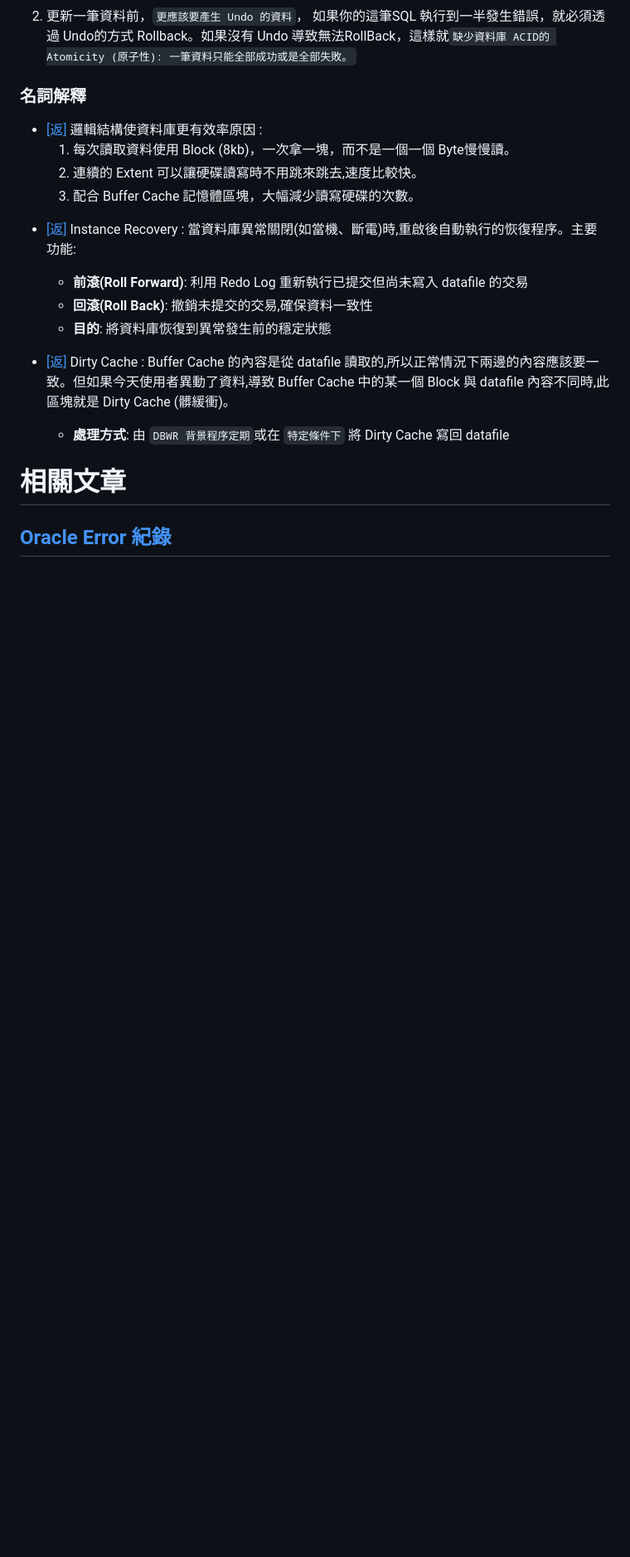
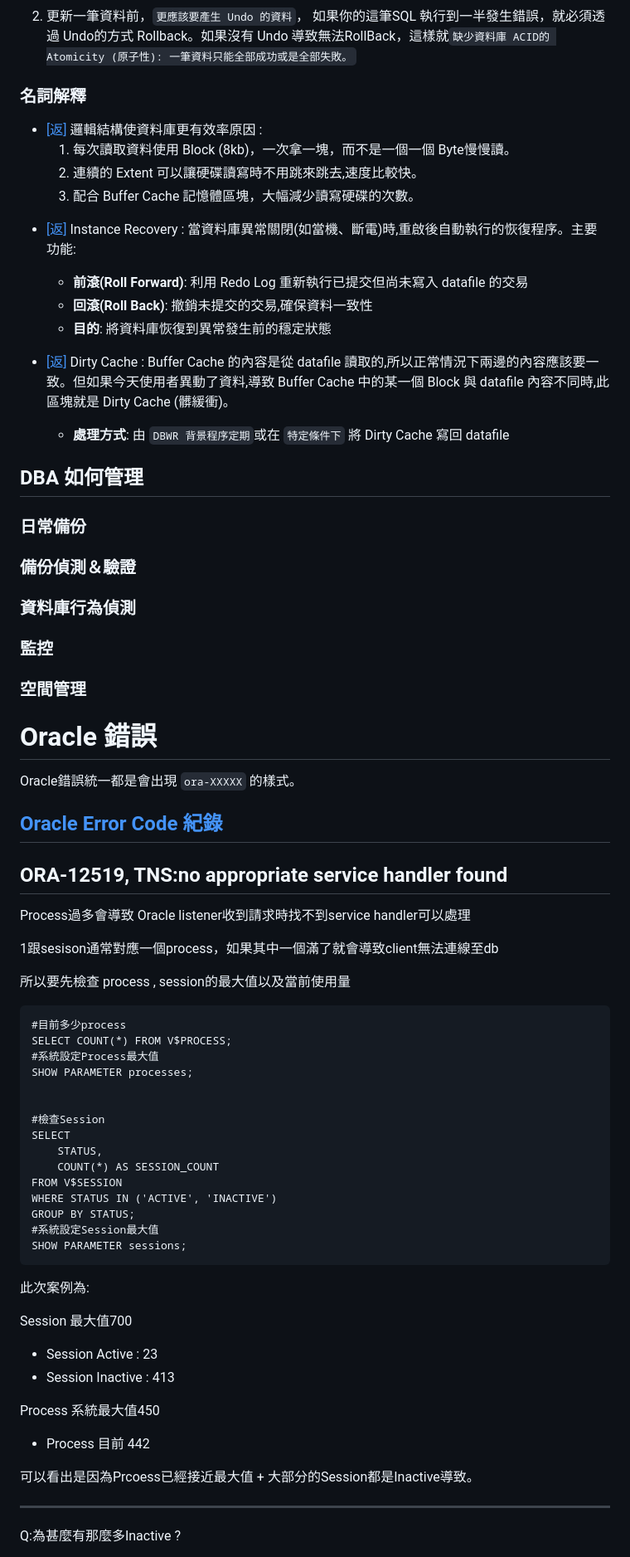
Before and after one commit to Peienn/peienn.github.io, a Markdown page: posts/markdown/oracle.md, the part around the change printed below. Shown: that part at 83% size. GitHub-like rendering; blank space fills up the shorter version.

````diff
--- a/posts/markdown/oracle.md
+++ b/posts/markdown/oracle.md
@@ -117,6 +117,67 @@ Server Process 暫停搜尋並且要求DBWR將checkpoint queue內的dirty buffer
 
 
 
+## DBA 如何管理
 
-# 相關文章
- ## <a href="https://peienn.github.io/posts/markdown/templates.html?file=posts/markdown/OracleError.md" > Oracle Error 紀錄 </a>
+### 日常備份
+
+### 備份偵測＆驗證
+
+### 資料庫行為偵測
+
+### 監控
+
+### 空間管理
+
+
+
+# Oracle 錯誤
+
+Oracle錯誤統一都是會出現 `ora-XXXXX` 的樣式。
+
+## <a href="https://peienn.github.io/posts/markdown/templates.html?file=posts/markdown/OracleError.md" > Oracle Error Code 紀錄 </a>
+
+
+
+## ORA-12519, TNS:no appropriate service handler found
+
+Process過多會導致 Oracle listener收到請求時找不到service handler可以處理
+
+1跟sesison通常對應一個process，如果其中一個滿了就會導致client無法連線至db
+
+所以要先檢查 process , session的最大值以及當前使用量
+
+
+```markdown
+#目前多少process
+SELECT COUNT(*) FROM V$PROCESS;
+#系統設定Process最大值
+SHOW PARAMETER processes;
+
+
+#檢查Session
+SELECT
+    STATUS,
+    COUNT(*) AS SESSION_COUNT
+FROM V$SESSION
+WHERE STATUS IN ('ACTIVE', 'INACTIVE')
+GROUP BY STATUS;
+#系統設定Session最大值
+SHOW PARAMETER sessions;
+```
+
+此次案例為:
+
+Session 最大值700
+- Session Active : 23
+- Session Inactive : 413 <br>
+
+Process 系統最大值450
+- Process 目前 442
+
+可以看出是因為Prcoess已經接近最大值 + 大部分的Session都是Inactive導致。
+
+---
+
+Q:為甚麼有那麼多Inactive ?
+
````
Also changed, not shown: other parts of posts/markdown/oracle.md (+107 -0 lines), posts/markdown/coffee.md (added, +1 -0 lines), posts/images/index/chunan1.jpg (added), posts/images/index/profile.png (renamed from posts/images/profile.png), 10 other files.
